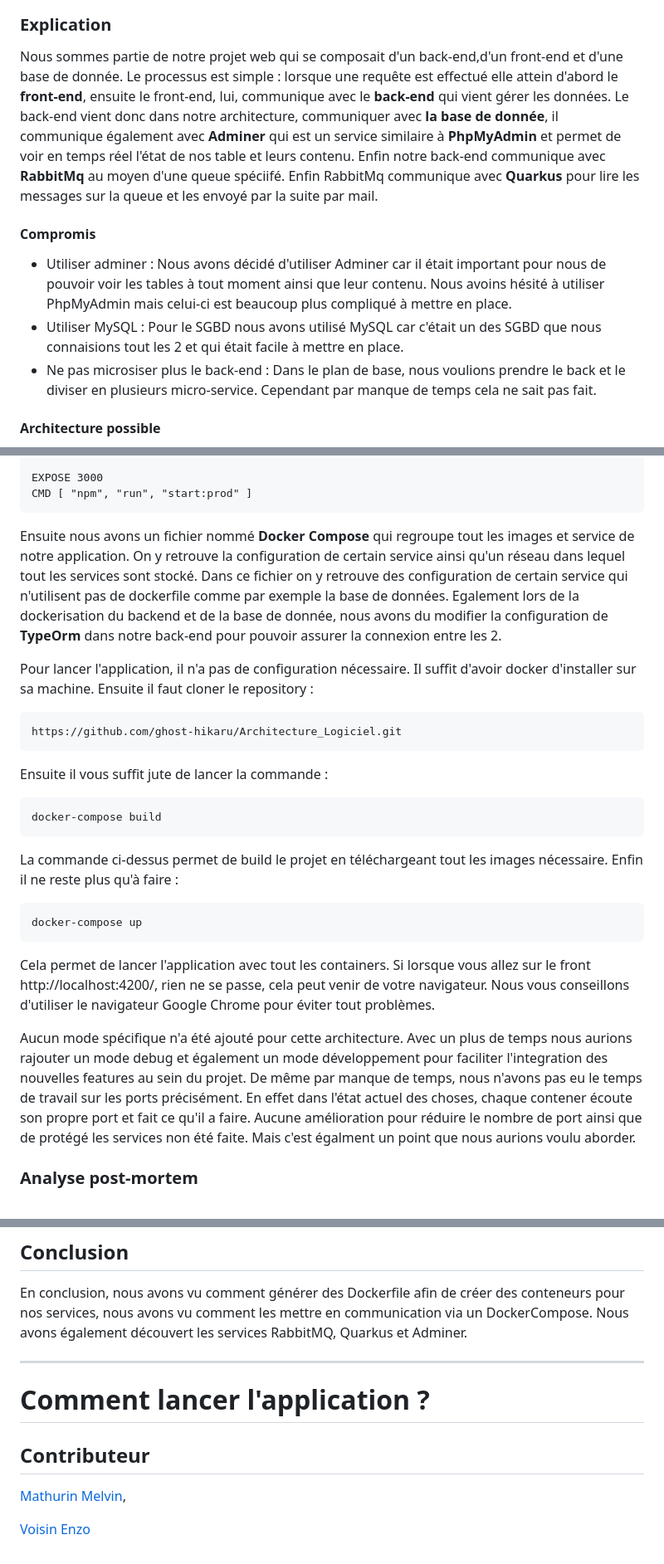
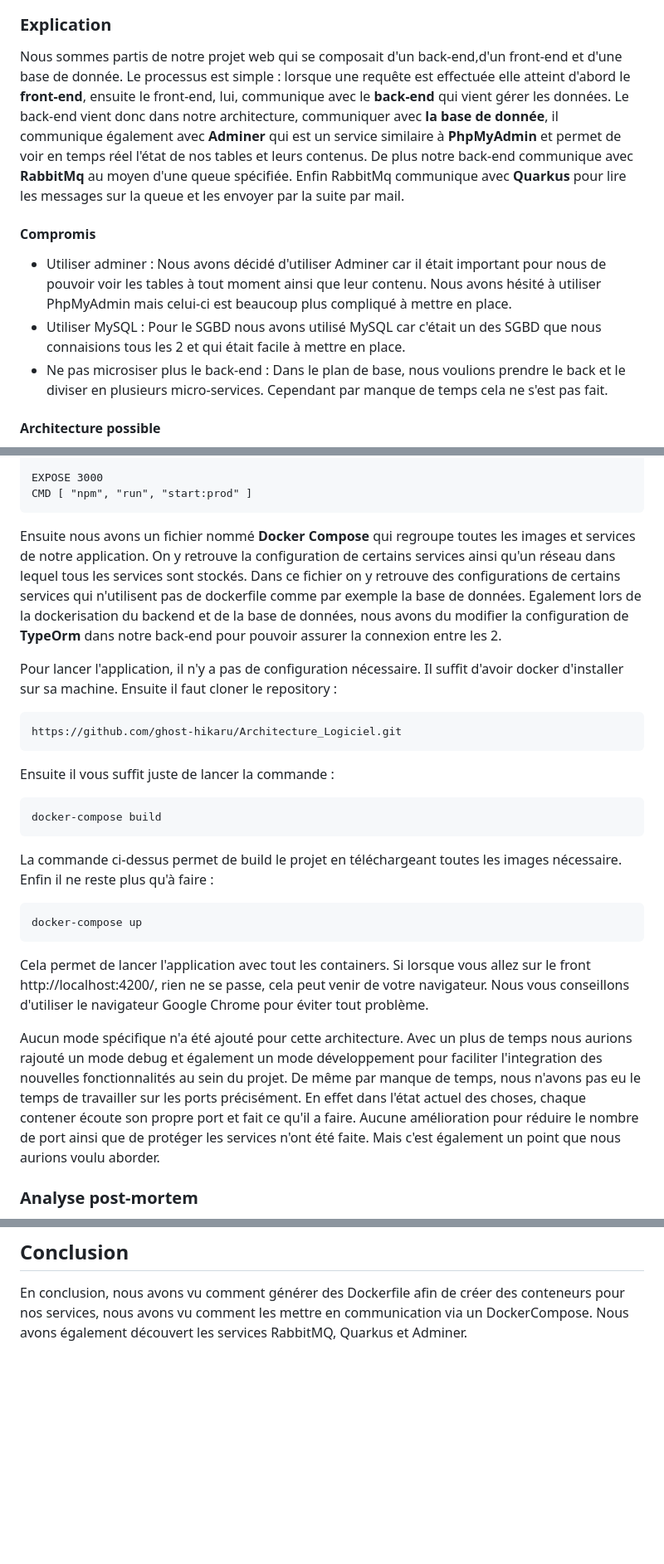
Before and after one commit to ghost-hikaru/Architecture_Logiciel, a Markdown page: Architecture.md, 3 parts joined by grey strips. Shown at 83% size. Drawn GitHub-style; blank space fills up the shorter version.

````diff
--- a/Architecture.md
+++ b/Architecture.md
@@ -6,13 +6,13 @@ Le but de ce TP est de découper en micro-services le projet de web réalisé en
 ![Architecture logiciel de notre application](./assets/ArchiLogiciel.png "Architecture logiciel de notre application.")
 
 ### Explication
-Nous sommes partie de notre projet web qui se composait d'un back-end,d'un front-end et d'une base de donnée. Le processus est simple : lorsque une requête est effectué elle attein d'abord le **front-end**, ensuite le front-end, lui, communique avec le **back-end** qui vient gérer les données. Le back-end vient donc dans notre architecture, communiquer avec **la base de donnée**, il communique également avec **Adminer** qui est un service similaire à **PhpMyAdmin** et permet de voir en temps réel l'état de nos table et leurs contenu. Enfin notre back-end communique avec **RabbitMq** au moyen d'une queue spéciifé. Enfin RabbitMq communique avec **Quarkus** pour lire les messages sur la queue et les envoyé par la suite par mail.
+Nous sommes partis de notre projet web qui se composait d'un back-end,d'un front-end et d'une base de donnée. Le processus est simple : lorsque une requête est effectuée elle atteint d'abord le **front-end**, ensuite le front-end, lui, communique avec le **back-end** qui vient gérer les données. Le back-end vient donc dans notre architecture, communiquer avec **la base de donnée**, il communique également avec **Adminer** qui est un service similaire à **PhpMyAdmin** et permet de voir en temps réel l'état de nos tables et leurs contenus. De plus notre back-end communique avec **RabbitMq** au moyen d'une queue spécifiée. Enfin RabbitMq communique avec **Quarkus** pour lire les messages sur la queue et les envoyer par la suite par mail.
 
 
 #### Compromis
-* Utiliser adminer : Nous avons décidé d'utiliser Adminer car il était important pour nous de pouvoir voir les tables à tout moment ainsi que leur contenu. Nous avoins hésité à utiliser PhpMyAdmin mais celui-ci est beaucoup plus compliqué à mettre en place.
-* Utiliser MySQL : Pour le SGBD nous avons utilisé MySQL car c'était un des SGBD que nous connaisions tout les 2 et qui était facile à mettre en place.
-* Ne pas microsiser plus le back-end : Dans le plan de base, nous voulions prendre le back et le diviser en plusieurs micro-service. Cependant par manque de temps cela ne sait pas fait.
+* Utiliser adminer : Nous avons décidé d'utiliser Adminer car il était important pour nous de pouvoir voir les tables à tout moment ainsi que leur contenu. Nous avons hésité à utiliser PhpMyAdmin mais celui-ci est beaucoup plus compliqué à mettre en place.
+* Utiliser MySQL : Pour le SGBD nous avons utilisé MySQL car c'était un des SGBD que nous connaisions tous les 2 et qui était facile à mettre en place.
+* Ne pas microsiser plus le back-end : Dans le plan de base, nous voulions prendre le back et le diviser en plusieurs micro-services. Cependant par manque de temps cela ne s'est pas fait.
 
 #### Architecture possible
 * Utiliser PhpMyAdmin ou ne pas utiliser Adminer : Nous avons expliquer le choix avant, mais nous aurions pu avoir une architecture différente de celle que l'on a actuellement en remplacant Adminer par PhpMyAdmin ou bien en n'ayant rien à la place.
@@ -58,39 +58,29 @@ EXPOSE 3000
 CMD [ "npm", "run", "start:prod" ]
 ```
 
-Ensuite nous avons un fichier nommé **Docker Compose** qui regroupe tout les images et service de notre application. On y retrouve la configuration de certain service ainsi qu'un réseau dans lequel tout les services sont stocké. Dans ce fichier on y retrouve des configuration de certain service qui n'utilisent pas de dockerfile comme par exemple la base de données. Egalement lors de la dockerisation du backend et de la base de donnée, nous avons du modifier la configuration de **TypeOrm** dans notre back-end pour pouvoir assurer la connexion entre les 2.
+Ensuite nous avons un fichier nommé **Docker Compose** qui regroupe toutes les images et services de notre application. On y retrouve la configuration de certains services ainsi qu'un réseau dans lequel tous les services sont stockés. Dans ce fichier on y retrouve des configurations de certains services qui n'utilisent pas de dockerfile comme par exemple la base de données. Egalement lors de la dockerisation du backend et de la base de données, nous avons du modifier la configuration de **TypeOrm** dans notre back-end pour pouvoir assurer la connexion entre les 2.
 
 
-Pour lancer l'application, il n'a pas de configuration nécessaire. Il suffit d'avoir docker d'installer sur sa machine. Ensuite il faut cloner le repository :
+Pour lancer l'application, il n'y a pas de configuration nécessaire. Il suffit d'avoir docker d'installer sur sa machine. Ensuite il faut cloner le repository :
 ```
 https://github.com/ghost-hikaru/Architecture_Logiciel.git
 ```
-Ensuite il vous suffit jute de lancer la commande :
+Ensuite il vous suffit juste de lancer la commande :
 ```
 docker-compose build
 ```
-La commande ci-dessus permet de build le projet en téléchargeant tout les images nécessaire.
+La commande ci-dessus permet de build le projet en téléchargeant toutes les images nécessaire.
 Enfin il ne reste plus qu'à faire :
 ```
 docker-compose up
 ```
 Cela permet de lancer l'application avec tout les containers.
-Si lorsque vous allez sur le front http://localhost:4200/, rien ne se passe, cela peut venir de votre navigateur. Nous vous conseillons d'utiliser le navigateur Google Chrome pour éviter tout problèmes.
+Si lorsque vous allez sur le front http://localhost:4200/, rien ne se passe, cela peut venir de votre navigateur. Nous vous conseillons d'utiliser le navigateur Google Chrome pour éviter tout problème.
 
-Aucun mode spécifique n'a été ajouté pour cette architecture. Avec un plus de temps nous aurions rajouter un mode debug et également un mode développement pour faciliter l'integration des nouvelles features au sein du projet. De même par manque de temps, nous n'avons pas eu le temps de travail sur les ports précisément. En effet dans l'état actuel des choses, chaque contener écoute son propre port et fait ce qu'il a faire. Aucune amélioration pour réduire le nombre de port ainsi que de protégé les services non été faite. Mais c'est égalment un point que nous aurions voulu aborder.
+Aucun mode spécifique n'a été ajouté pour cette architecture. Avec un plus de temps nous aurions rajouté un mode debug et également un mode développement pour faciliter l'integration des nouvelles fonctionnalités au sein du projet. De même par manque de temps, nous n'avons pas eu le temps de travailler sur les ports précisément. En effet dans l'état actuel des choses, chaque contener écoute son propre port et fait ce qu'il a faire. Aucune amélioration pour réduire le nombre de port ainsi que de protéger les services n'ont été faite. Mais c'est également un point que nous aurions voulu aborder.
 
 ### Analyse post-mortem
 Nous aimerons soumettre une analyse du point de vue étudiant sur ce projet. Nous pensons avoir beaucoup appris sur la dockerisation de service/micro-service au sein de ce projet et de ces cours en général. De plus Docker est un outil intéressant et utile à aborder en école d'ingénieur. Surtout que si docker est un outil si utilisé en entreprise comme Git, il est important d'avoir des bases solides et de savoir l'utiliser correctement. Il faudrait cependant des Tp plus élaboré et être plus guidé. Ensuite nous estimons que la durée nécessaire pour réaliser le projet devrait être rallongé de quelques séances. De plus nous pensons qu’une introduction en cours à Docker (nous montrer à quoi ressemble Docker et comment l’utiliser avec des images/exemples concret) permettrait d’être plus efficace lors des TP initiaux que nous avions pas pu finir, ce qui nous a pénalisé lors du projet.
 
 ## Conclusion
 En conclusion, nous avons vu comment générer des Dockerfile afin de créer des conteneurs pour nos services, nous avons vu comment les mettre en communication via un DockerCompose. Nous avons également découvert les services RabbitMQ, Quarkus et Adminer.
-
-----------------------------------------------------------------------------------------
-# Comment lancer l'application ?
-
-
-
-## Contributeur
-[Mathurin Melvin](melvin.mathurin@etudiant.univ-rennes1.fr),
-
-[Voisin Enzo](enzo.voisin@etudiant.univ-rennes1.fr)
````
Also changed, not shown: other parts of Architecture.md (+2 -2 lines).
